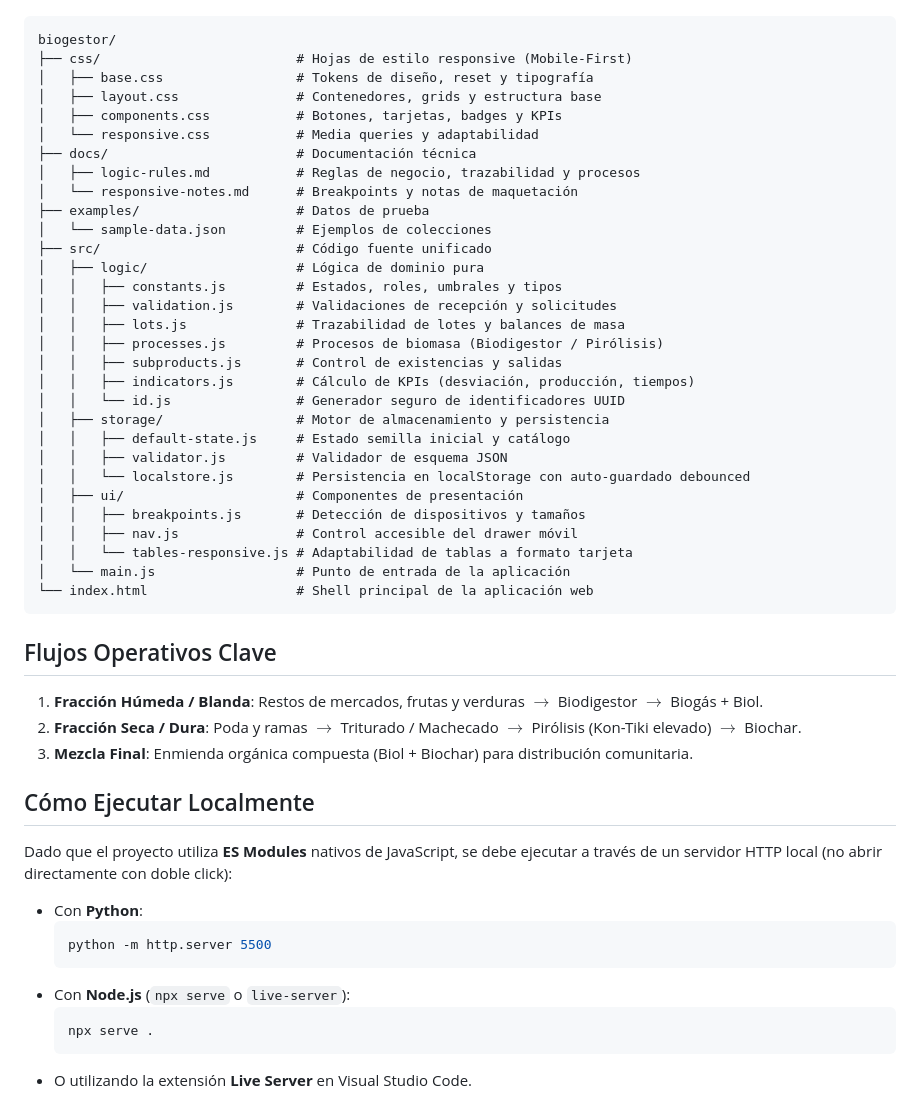
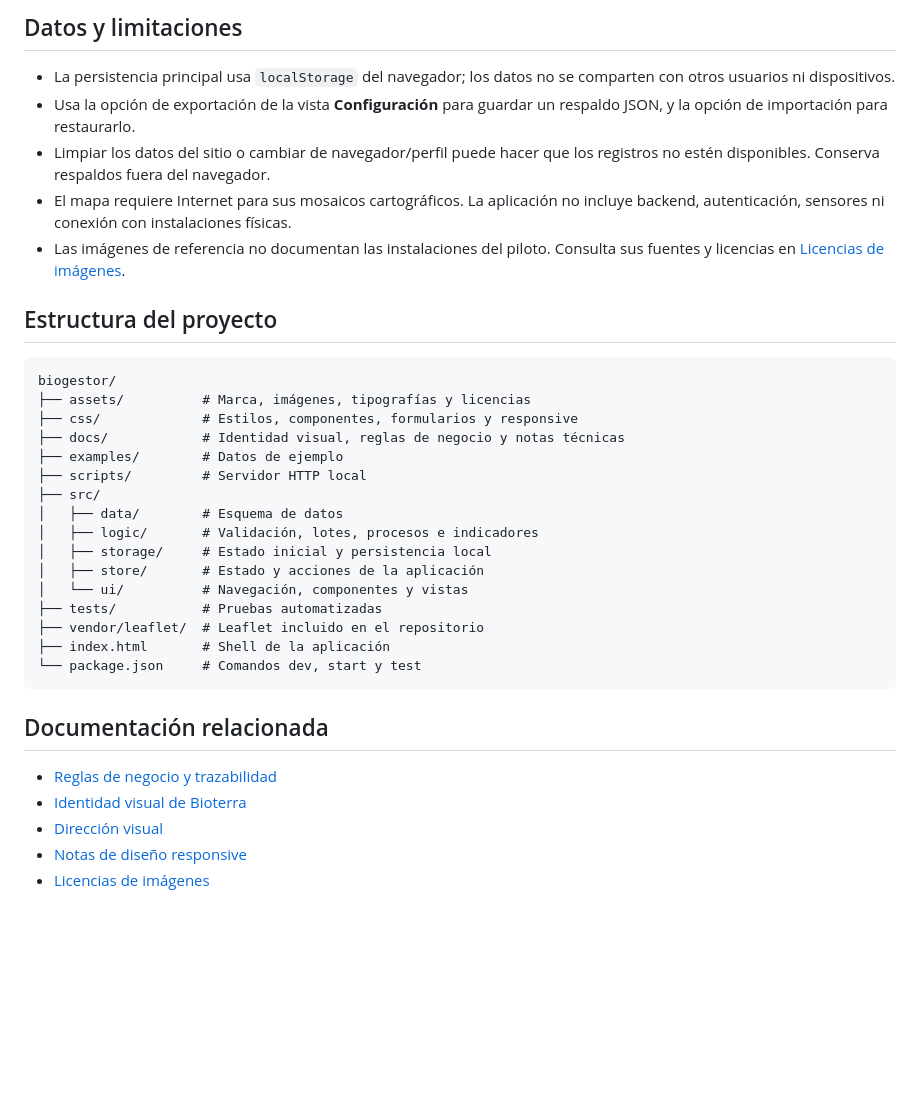
Before and after one commit to Yeko04/biogestor, a Markdown page: README.md, the part around one of its changes. Rendered like a GitHub page; blank space fills up the shorter version.

````diff
--- a/README.md
+++ b/README.md
@@ -14,53 +67,36 @@ El sistema utiliza JavaScript Vanilla (ES Modules) y guarda los registros en `lo
+## Datos y limitaciones
+
+- La persistencia principal usa `localStorage` del navegador; los datos no se comparten con otros usuarios ni dispositivos.
+- Usa la opción de exportación de la vista **Configuración** para guardar un respaldo JSON, y la opción de importación para restaurarlo.
+- Limpiar los datos del sitio o cambiar de navegador/perfil puede hacer que los registros no estén disponibles. Conserva respaldos fuera del navegador.
+- El mapa requiere Internet para sus mosaicos cartográficos. La aplicación no incluye backend, autenticación, sensores ni conexión con instalaciones físicas.
+- Las imágenes de referencia no documentan las instalaciones del piloto. Consulta sus fuentes y licencias en [Licencias de imágenes](assets/LICENCIAS-IMAGENES.md).
+
+## Estructura del proyecto
 
 ```text
 biogestor/
-├── css/                         # Hojas de estilo responsive (Mobile-First)
-│   ├── base.css                 # Tokens de diseño, reset y tipografía
-│   ├── layout.css               # Contenedores, grids y estructura base
-│   ├── components.css           # Botones, tarjetas, badges y KPIs
-│   └── responsive.css           # Media queries y adaptabilidad
-├── docs/                        # Documentación técnica
-│   ├── logic-rules.md           # Reglas de negocio, trazabilidad y procesos
-│   └── responsive-notes.md      # Breakpoints y notas de maquetación
-├── examples/                    # Datos de prueba
-│   └── sample-data.json         # Ejemplos de colecciones
-├── src/                         # Código fuente unificado
-│   ├── logic/                   # Lógica de dominio pura
-│   │   ├── constants.js         # Estados, roles, umbrales y tipos
-│   │   ├── validation.js        # Validaciones de recepción y solicitudes
-│   │   ├── lots.js              # Trazabilidad de lotes y balances de masa
-│   │   ├── processes.js         # Procesos de biomasa (Biodigestor / Pirólisis)
-│   │   ├── subproducts.js       # Control de existencias y salidas
-│   │   ├── indicators.js        # Cálculo de KPIs (desviación, producción, tiempos)
-│   │   └── id.js                # Generador seguro de identificadores UUID
-│   ├── storage/                 # Motor de almacenamiento y persistencia
-│   │   ├── default-state.js     # Estado semilla inicial y catálogo
-│   │   ├── validator.js         # Validador de esquema JSON
-│   │   └── localstore.js        # Persistencia en localStorage con auto-guardado debounced
-│   ├── ui/                      # Componentes de presentación
-│   │   ├── breakpoints.js       # Detección de dispositivos y tamaños
-│   │   ├── nav.js               # Control accesible del drawer móvil
-│   │   └── tables-responsive.js # Adaptabilidad de tablas a formato tarjeta
-│   └── main.js                  # Punto de entrada de la aplicación
-└── index.html                   # Shell principal de la aplicación web
+├── assets/          # Marca, imágenes, tipografías y licencias
+├── css/             # Estilos, componentes, formularios y responsive
+├── docs/            # Identidad visual, reglas de negocio y notas técnicas
+├── examples/        # Datos de ejemplo
+├── scripts/         # Servidor HTTP local
+├── src/
+│   ├── data/        # Esquema de datos
+│   ├── logic/       # Validación, lotes, procesos e indicadores
+│   ├── storage/     # Estado inicial y persistencia local
+│   ├── store/       # Estado y acciones de la aplicación
+│   └── ui/          # Navegación, componentes y vistas
+├── tests/           # Pruebas automatizadas
+├── vendor/leaflet/  # Leaflet incluido en el repositorio
+├── index.html       # Shell de la aplicación
+└── package.json     # Comandos dev, start y test
 ```
 
-## Flujos Operativos Clave
+## Documentación relacionada
 
-1. **Fracción Húmeda / Blanda**: Restos de mercados, frutas y verduras $\rightarrow$ Biodigestor $\rightarrow$ Biogás + Biol.
-2. **Fracción Seca / Dura**: Poda y ramas $\rightarrow$ Triturado / Machecado $\rightarrow$ Pirólisis (Kon-Tiki elevado) $\rightarrow$ Biochar.
-3. **Mezcla Final**: Enmienda orgánica compuesta (Biol + Biochar) para distribución comunitaria.
-
-## Cómo Ejecutar Localmente
-
-Dado que el proyecto utiliza **ES Modules** nativos de JavaScript, se debe ejecutar a través de un servidor HTTP local (no abrir directamente con doble click):
-
-- Con **Python**:
-  ```bash
-  python -m http.server 5500
-  ```
-- Con **Node.js** (`npx serve` o `live-server`):
-  ```bash
-  npx serve .
-  ```
-- O utilizando la extensión **Live Server** en Visual Studio Code.
+- [Reglas de negocio y trazabilidad](docs/logic-rules.md)
+- [Identidad visual de Bioterra](docs/bioterra-identidad.md)
+- [Dirección visual](docs/direccion-visual.md)
+- [Notas de diseño responsive](docs/responsive-notes.md)
+- [Licencias de imágenes](assets/LICENCIAS-IMAGENES.md)
````
Also changed, not shown: other parts of README.md (+59 -6 lines).
